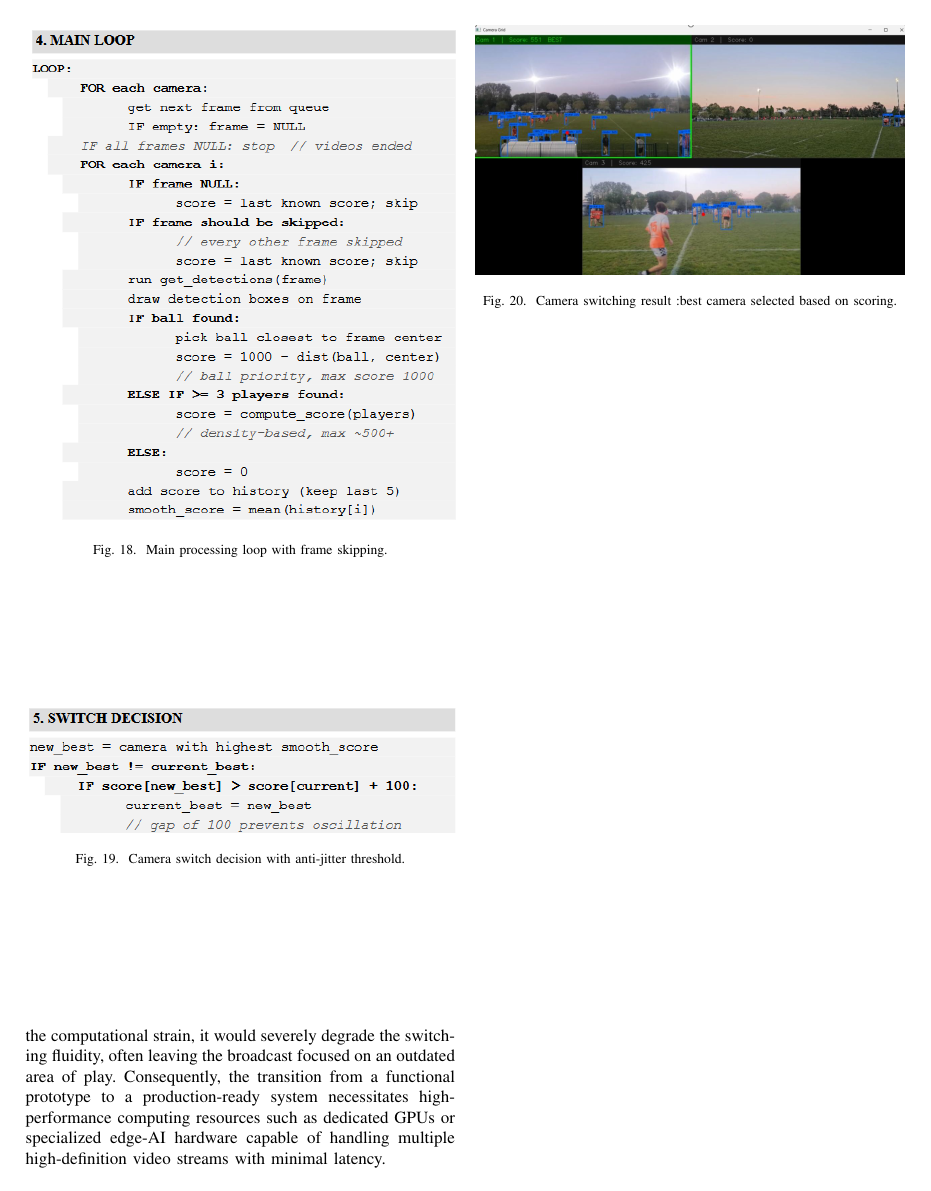
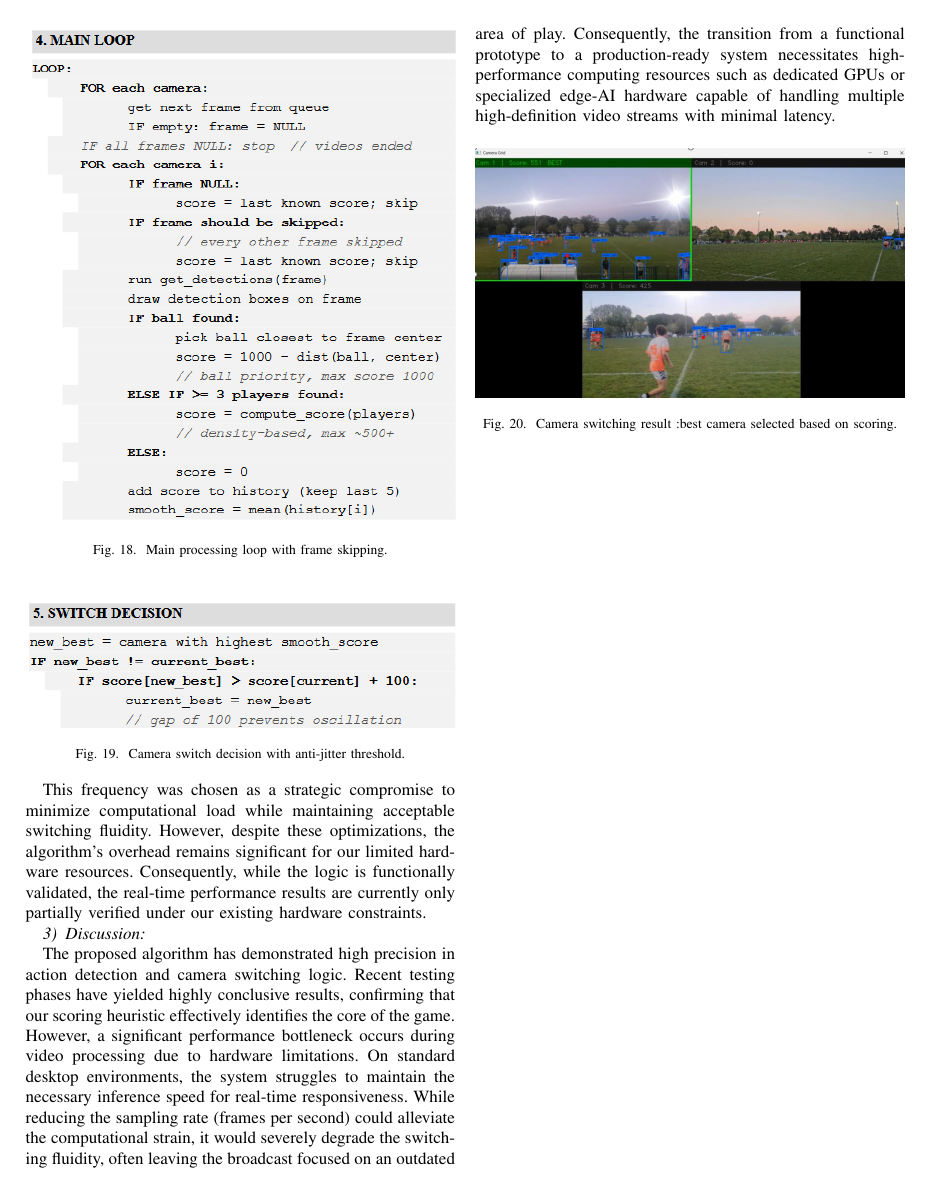
Before and after one commit to tiagocanto/PIR_suivi_par_camera, a LaTeX paper (PIR_ARTICLE/main.tex): page 10 of 14 before the commit and page 10 of 13 after it. Compiled offline with pdfLaTeX; a missing font is replaced by an installed copy or a similar font; a LaTeX package or settings file that is missing is left out.

Commit message:
Update main.tex
version finale

```diff
--- a/PIR_ARTICLE/main.tex
+++ b/PIR_ARTICLE/main.tex
@@ -479,24 +480,10 @@ Following the validation of this logic on static images, the system was implemen
 \end{figure}
-
 \begin{figure}[h]
     \centering
     \includegraphics[width=\columnwidth]{Images/algo5.png}
     \caption{Camera switch decision with anti-jitter threshold.}
     \label{fig:switch}
 \end{figure}
+This frequency was chosen as a strategic compromise to minimize computational load while maintaining acceptable switching fluidity. However, despite these optimizations, the algorithm's overhead remains significant for our limited hardware resources. Consequently, while the logic is functionally validated, the real-time performance results are currently only partially verified under our existing hardware constraints.
 
 
-
-
-This frequency was chosen as a strategic compromise to minimize computational load while maintaining acceptable switching fluidity. However, despite these optimizations, the algorithm's overhead remains significant for our limited hardware resources. Consequently, while the logic is functionally validated, the real-time performance results are currently only partially verified under our existing hardware constraints.
-\\
-\subsubsection{Discussion}\
-
-The proposed algorithm has demonstrated high precision in action detection and camera switching logic. Recent testing phases have yielded highly conclusive results, confirming that our scoring heuristic effectively identifies the core of the game. However, a significant performance bottleneck occurs during video processing due to hardware limitations. On standard desktop environments, the system struggles to maintain the necessary inference speed for real-time responsiveness. While reducing the sampling rate (frames per second) could alleviate the computational strain, it would severely degrade the switching fluidity, often leaving the broadcast focused on an outdated area of play. Consequently, the transition from a functional prototype to a production-ready system necessitates high-performance computing resources such as dedicated GPUs or specialized edge-AI hardware capable of handling multiple high-definition video streams with minimal latency.
-\begin{figure}[H]
-    \centering
-    \includegraphics[width=\columnwidth]{Images/camera_switch.jpeg}
-    \caption{Camera switching result :best camera selected based on scoring.}
-    \label{fig:camera_switch}
-\end{figure}
-\newpage
```
Also changed, not shown: PIR_ARTICLE/main.tex (22 more changed lines).
